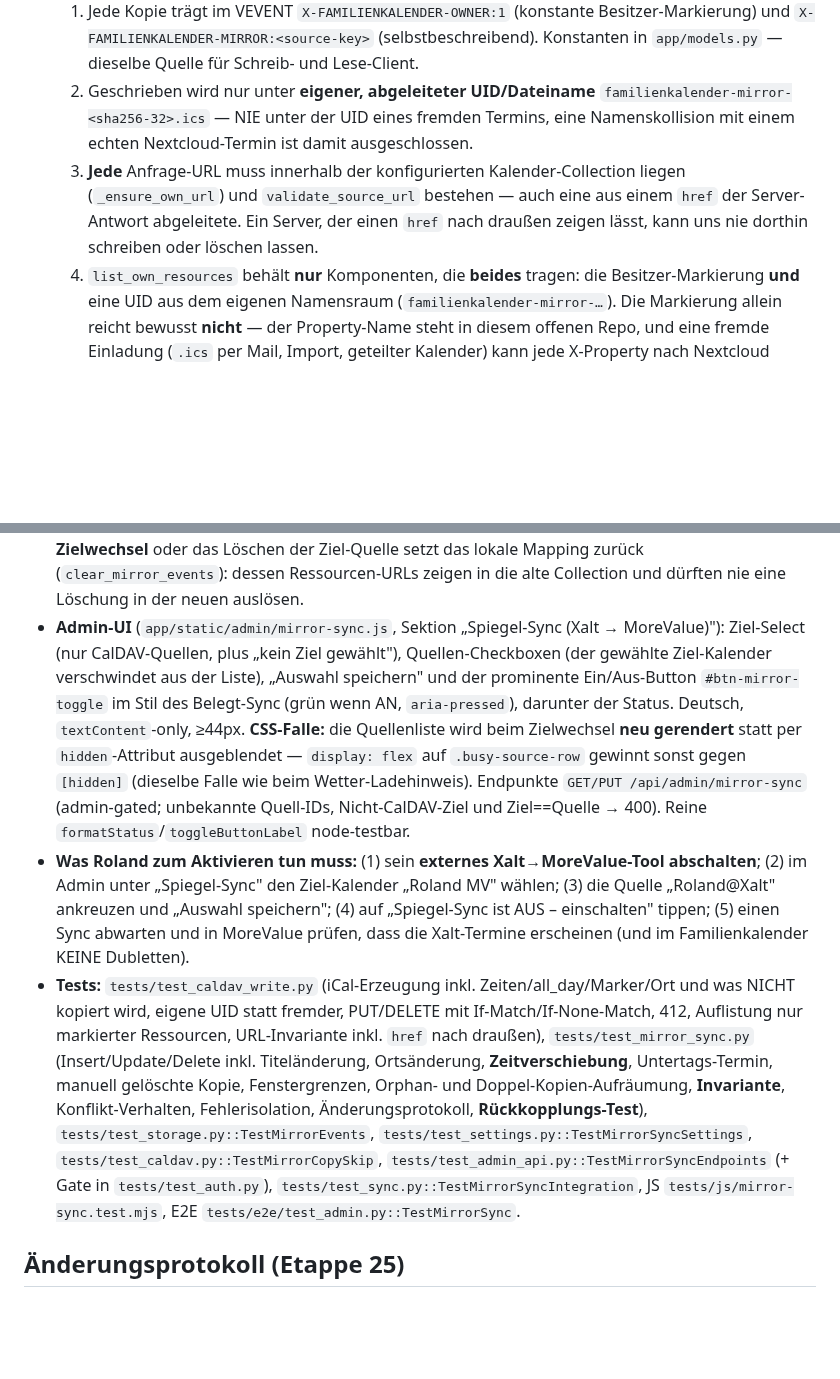
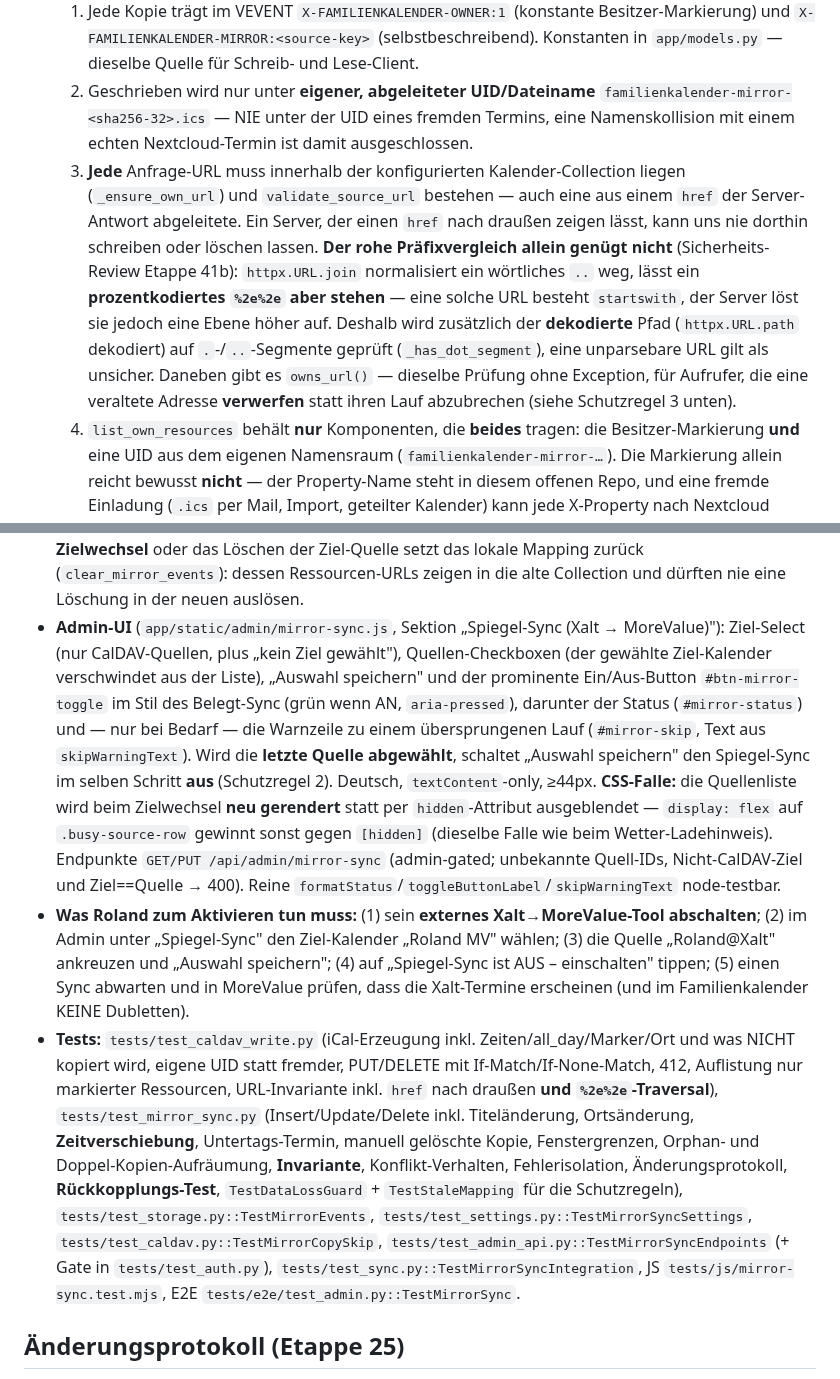
Before and after one commit to roland1910/Familienkalender, a Markdown page: CLAUDE.md, 2 parts joined by grey strips. Rendered like a GitHub page; blank space fills up the shorter version.

```diff
--- a/CLAUDE.md
+++ b/CLAUDE.md
@@ -163,7 +163,7 @@ Aggregierter Familienkalender als lokales Home-Assistant-Add-on. Zeigt die Kalen
 - **SICHERHEITS-INVARIANTE (absolut, getestet): Das Add-on fasst in Nextcloud AUSSCHLIESSLICH selbst erzeugte, markierte Ressourcen an.** Vier Riegel:
   1. Jede Kopie trägt im VEVENT `X-FAMILIENKALENDER-OWNER:1` (konstante Besitzer-Markierung) und `X-FAMILIENKALENDER-MIRROR:<source-key>` (selbstbeschreibend). Konstanten in `app/models.py` — dieselbe Quelle für Schreib- und Lese-Client.
   2. Geschrieben wird nur unter **eigener, abgeleiteter UID/Dateiname** `familienkalender-mirror-<sha256-32>.ics` — NIE unter der UID eines fremden Termins, eine Namenskollision mit einem echten Nextcloud-Termin ist damit ausgeschlossen.
-  3. **Jede** Anfrage-URL muss innerhalb der konfigurierten Kalender-Collection liegen (`_ensure_own_url`) und `validate_source_url` bestehen — auch eine aus einem `href` der Server-Antwort abgeleitete. Ein Server, der einen `href` nach draußen zeigen lässt, kann uns nie dorthin schreiben oder löschen lassen.
+  3. **Jede** Anfrage-URL muss innerhalb der konfigurierten Kalender-Collection liegen (`_ensure_own_url`) und `validate_source_url` bestehen — auch eine aus einem `href` der Server-Antwort abgeleitete. Ein Server, der einen `href` nach draußen zeigen lässt, kann uns nie dorthin schreiben oder löschen lassen. **Der rohe Präfixvergleich allein genügt nicht** (Sicherheits-Review Etappe 41b): `httpx.URL.join` normalisiert ein wörtliches `..` weg, lässt ein **prozentkodiertes `%2e%2e` aber stehen** — eine solche URL besteht `startswith`, der Server löst sie jedoch eine Ebene höher auf. Deshalb wird zusätzlich der **dekodierte** Pfad (`httpx.URL.path` dekodiert) auf `.`-/`..`-Segmente geprüft (`_has_dot_segment`), eine unparsebare URL gilt als unsicher. Daneben gibt es `owns_url()` — dieselbe Prüfung ohne Exception, für Aufrufer, die eine veraltete Adresse **verwerfen** statt ihren Lauf abzubrechen (siehe Schutzregel 3 unten).
   4. `list_own_resources` behält **nur** Komponenten, die **beides** tragen: die Besitzer-Markierung **und** eine UID aus dem eigenen Namensraum (`familienkalender-mirror-…`). Die Markierung allein reicht bewusst **nicht** — der Property-Name steht in diesem offenen Repo, und eine fremde Einladung (`.ics` per Mail, Import, geteilter Kalender) kann jede X-Property nach Nextcloud tragen; die UID eines echten, bereits existierenden Termins kann dagegen nie eine von uns sein (Sicherheits-Review Etappe 41: mit reiner Markierungsprüfung wurde ein fremder, markierter Termin als Waise gelöscht). Ein fremder Termin wird damit nie als Lösch-Kandidat gemeldet. Update/Delete gehen ausschließlich über eine Ressourcen-URL aus dem eigenen Mapping bzw. dieser Auflistung. Tests: `tests/test_mirror_sync.py::TestInvariantAndOrphans::test_foreign_events_are_never_touched` und `test_foreign_event_carrying_the_marker_is_never_deleted` (der Mock-Server wirft, sobald eine fremde Ressource adressiert wird), `test_every_request_stays_inside_the_collection`, sowie in `tests/test_caldav_write.py` `test_foreign_uid_with_an_injected_marker_is_not_ours` und `test_own_copy_with_a_lost_marker_property_is_still_ours` (eigene Kopie ohne Source-Key-Marker bleibt aufräumbar).
 - **RÜCKKOPPLUNGS-SCHUTZ (kritisch — es wird jetzt in BEIDE Richtungen geschrieben):** Ohne Schutz entstünde der Kreis: Xalt-Termin X → Kopie K in MoreValue → K wird beim nächsten CalDAV-Read eingelesen → der Belegt-Sync spiegelt K als „Busy MV" zurück nach Xalt (Dublette zu X). **Lösung:** `app/sources/caldav.py::_extract_events` überspringt Komponenten mit `X-FAMILIENKALENDER-OWNER` — **vor** jedem weiteren Parsen und **unabhängig vom Titel** (Kopien tragen ja den echten Termintitel; der bestehende „Busy MV"-Titel-Skip bleibt daneben bestehen). Damit landen die Kopien nie in der DB → nie doppelt in Ansicht/Feed/Abo → kein Rück-Sync. Tests: `tests/test_caldav.py::TestMirrorCopySkip` (Kopie übersprungen, echte Termine daneben überleben, gleichnamiger unmarkierter Termin bleibt) und `tests/test_mirror_sync.py::TestNoFeedbackLoop` (Kopie schreiben → über den echten Read-Client zurücklesen → leer).
 - **Mapping-Tabelle** `mirror_events (source_key PRIMARY KEY, resource_url, etag, start, end, all_day, title, location, updated_at)` (`app/storage.py`, Modell `MirrorEvent`). `source_key` = `source_id|uid|<encoded-start>` — **dieselbe Identität** wie die events-Tabelle und der Belegt-Sync; die Definition liegt seit Etappe 41 gemeinsam in `app/sync_identity.py` (`source_key`, `desired_source_events`), damit die beiden Schreibrichtungen nie unterschiedlich denken, welcher Termin zu welcher Mapping-Zeile gehört. Titel/Ort werden lokal mitgeführt: der Diff vergleicht sie direkt, und beim Löschen ist der gespeicherte Titel das Einzige, was das Änderungsprotokoll noch zeigen kann (der Quelltermin ist dann weg).
@@ -173,7 +182,7 @@ Aggregierter Familienkalender als lokales Home-Assistant-Add-on. Zeigt die Kalen
 - **Sicherheitsdetail zum Ziel:** Das Ziel MUSS eine konfigurierte **CalDAV-Quelle** sein — geschrieben wird in deren bereits gespeicherte, SSRF-geprüfte Collection; es gibt bewusst **keine frei eintippbare Ziel-URL**. `_target_source` prüft beim Lesen erneut (existiert, Typ `caldav`, vollständige Config). Das Ziel darf **nicht gleichzeitig Quelle** sein (der Kalender würde seine eigenen Kopien kopieren) — im Admin per 400 abgewiesen und im Sync zusätzlich defensiv aus der Quellenmenge entfernt. Ein **Zielwechsel** oder das Löschen der Ziel-Quelle setzt das lokale Mapping zurück (`clear_mirror_events`): dessen Ressourcen-URLs zeigen in die alte Collection und dürften nie eine Löschung in der neuen auslösen.
-- **Admin-UI** (`app/static/admin/mirror-sync.js`, Sektion „Spiegel-Sync (Xalt → MoreValue)"): Ziel-Select (nur CalDAV-Quellen, plus „kein Ziel gewählt"), Quellen-Checkboxen (der gewählte Ziel-Kalender verschwindet aus der Liste), „Auswahl speichern" und der prominente Ein/Aus-Button `#btn-mirror-toggle` im Stil des Belegt-Sync (grün wenn AN, `aria-pressed`), darunter der Status. Deutsch, `textContent`-only, ≥44px. **CSS-Falle:** die Quellenliste wird beim Zielwechsel **neu gerendert** statt per `hidden`-Attribut ausgeblendet — `display: flex` auf `.busy-source-row` gewinnt sonst gegen `[hidden]` (dieselbe Falle wie beim Wetter-Ladehinweis). Endpunkte `GET/PUT /api/admin/mirror-sync` (admin-gated; unbekannte Quell-IDs, Nicht-CalDAV-Ziel und Ziel==Quelle → 400). Reine `formatStatus`/`toggleButtonLabel` node-testbar.
+- **Admin-UI** (`app/static/admin/mirror-sync.js`, Sektion „Spiegel-Sync (Xalt → MoreValue)"): Ziel-Select (nur CalDAV-Quellen, plus „kein Ziel gewählt"), Quellen-Checkboxen (der gewählte Ziel-Kalender verschwindet aus der Liste), „Auswahl speichern" und der prominente Ein/Aus-Button `#btn-mirror-toggle` im Stil des Belegt-Sync (grün wenn AN, `aria-pressed`), darunter der Status (`#mirror-status`) und — nur bei Bedarf — die Warnzeile zu einem übersprungenen Lauf (`#mirror-skip`, Text aus `skipWarningText`). Wird die **letzte Quelle abgewählt**, schaltet „Auswahl speichern" den Spiegel-Sync im selben Schritt **aus** (Schutzregel 2). Deutsch, `textContent`-only, ≥44px. **CSS-Falle:** die Quellenliste wird beim Zielwechsel **neu gerendert** statt per `hidden`-Attribut ausgeblendet — `display: flex` auf `.busy-source-row` gewinnt sonst gegen `[hidden]` (dieselbe Falle wie beim Wetter-Ladehinweis). Endpunkte `GET/PUT /api/admin/mirror-sync` (admin-gated; unbekannte Quell-IDs, Nicht-CalDAV-Ziel und Ziel==Quelle → 400). Reine `formatStatus`/`toggleButtonLabel`/`skipWarningText` node-testbar.
 - **Was Roland zum Aktivieren tun muss:** (1) sein **externes Xalt→MoreValue-Tool abschalten**; (2) im Admin unter „Spiegel-Sync" den Ziel-Kalender „Roland MV" wählen; (3) die Quelle „Roland@Xalt" ankreuzen und „Auswahl speichern"; (4) auf „Spiegel-Sync ist AUS – einschalten" tippen; (5) einen Sync abwarten und in MoreValue prüfen, dass die Xalt-Termine erscheinen (und im Familienkalender KEINE Dubletten).
-- **Tests:** `tests/test_caldav_write.py` (iCal-Erzeugung inkl. Zeiten/all_day/Marker/Ort und was NICHT kopiert wird, eigene UID statt fremder, PUT/DELETE mit If-Match/If-None-Match, 412, Auflistung nur markierter Ressourcen, URL-Invariante inkl. `href` nach draußen), `tests/test_mirror_sync.py` (Insert/Update/Delete inkl. Titeländerung, Ortsänderung, **Zeitverschiebung**, Untertags-Termin, manuell gelöschte Kopie, Fenstergrenzen, Orphan- und Doppel-Kopien-Aufräumung, **Invariante**, Konflikt-Verhalten, Fehlerisolation, Änderungsprotokoll, **Rückkopplungs-Test**), `tests/test_storage.py::TestMirrorEvents`, `tests/test_settings.py::TestMirrorSyncSettings`, `tests/test_caldav.py::TestMirrorCopySkip`, `tests/test_admin_api.py::TestMirrorSyncEndpoints` (+ Gate in `tests/test_auth.py`), `tests/test_sync.py::TestMirrorSyncIntegration`, JS `tests/js/mirror-sync.test.mjs`, E2E `tests/e2e/test_admin.py::TestMirrorSync`.
+- **Tests:** `tests/test_caldav_write.py` (iCal-Erzeugung inkl. Zeiten/all_day/Marker/Ort und was NICHT kopiert wird, eigene UID statt fremder, PUT/DELETE mit If-Match/If-None-Match, 412, Auflistung nur markierter Ressourcen, URL-Invariante inkl. `href` nach draußen **und `%2e%2e`-Traversal**), `tests/test_mirror_sync.py` (Insert/Update/Delete inkl. Titeländerung, Ortsänderung, **Zeitverschiebung**, Untertags-Termin, manuell gelöschte Kopie, Fenstergrenzen, Orphan- und Doppel-Kopien-Aufräumung, **Invariante**, Konflikt-Verhalten, Fehlerisolation, Änderungsprotokoll, **Rückkopplungs-Test**, `TestDataLossGuard` + `TestStaleMapping` für die Schutzregeln), `tests/test_storage.py::TestMirrorEvents`, `tests/test_settings.py::TestMirrorSyncSettings`, `tests/test_caldav.py::TestMirrorCopySkip`, `tests/test_admin_api.py::TestMirrorSyncEndpoints` (+ Gate in `tests/test_auth.py`), `tests/test_sync.py::TestMirrorSyncIntegration`, JS `tests/js/mirror-sync.test.mjs`, E2E `tests/e2e/test_admin.py::TestMirrorSync`.
 
 ## Änderungsprotokoll (Etappe 25)
 
```
Also changed, not shown: other parts of CLAUDE.md (+10 -1 lines).
